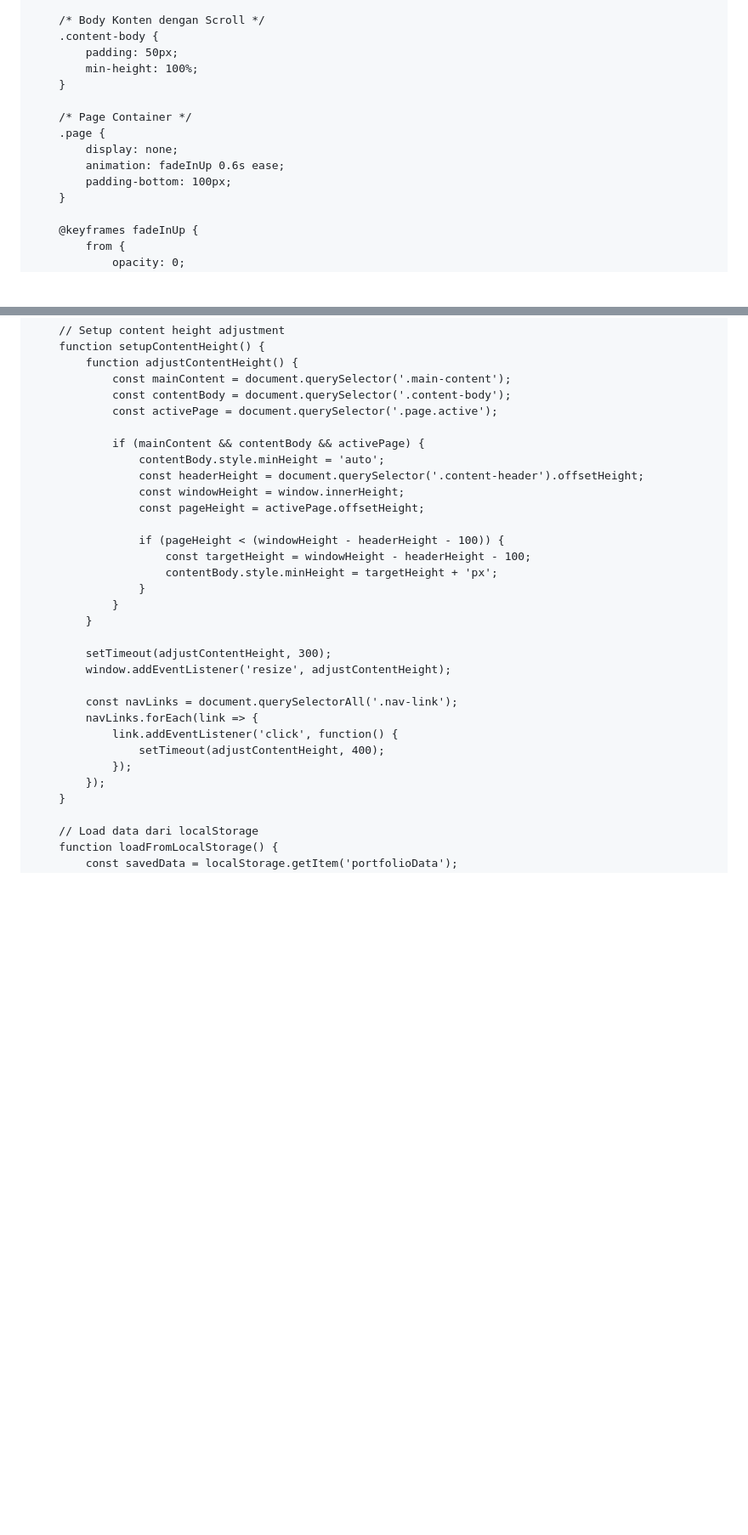
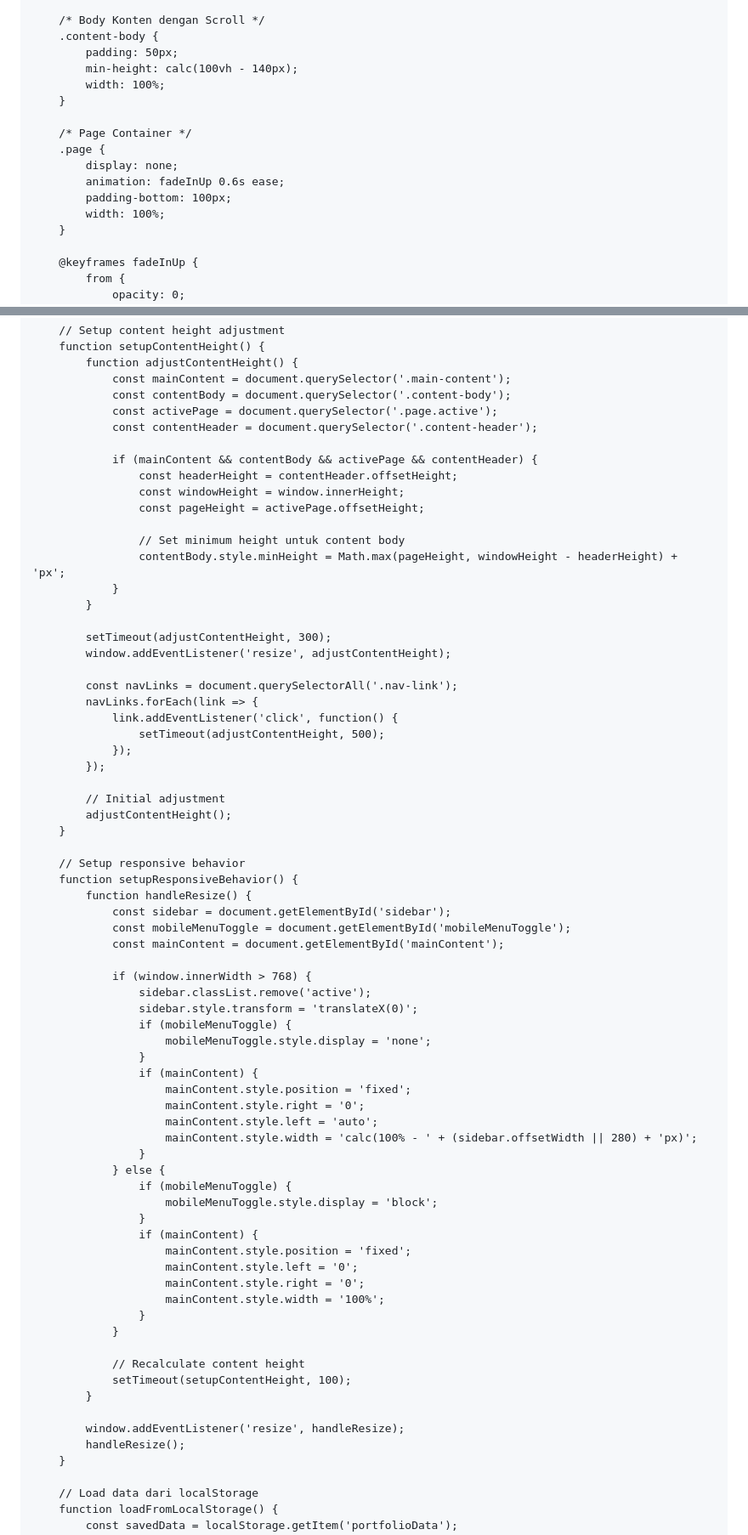
Before and after one commit to aryasavariansa/arsya, a Markdown page: README.md, 2 parts joined by grey strips. Shown at 85% size. Drawn GitHub-style; blank space fills up the shorter version.

```diff
--- a/README.md
+++ b/README.md
@@ -352,7 +380,8 @@
         /* Body Konten dengan Scroll */
         .content-body {
             padding: 50px;
-            min-height: 100%;
+            min-height: calc(100vh - 140px);
+            width: 100%;
         }
 
         /* Page Container */
@@ -360,6 +389,7 @@
             display: none;
             animation: fadeInUp 0.6s ease;
             padding-bottom: 100px;
+            width: 100%;
         }
 
         @keyframes fadeInUp {
@@ -2163,17 +2211,15 @@
                 const mainContent = document.querySelector('.main-content');
                 const contentBody = document.querySelector('.content-body');
                 const activePage = document.querySelector('.page.active');
-
-                if (mainContent && contentBody && activePage) {
-                    contentBody.style.minHeight = 'auto';
-                    const headerHeight = document.querySelector('.content-header').offsetHeight;
+                const contentHeader = document.querySelector('.content-header');
+
+                if (mainContent && contentBody && activePage && contentHeader) {
+                    const headerHeight = contentHeader.offsetHeight;
                     const windowHeight = window.innerHeight;
                     const pageHeight = activePage.offsetHeight;
 
-                    if (pageHeight < (windowHeight - headerHeight - 100)) {
-                        const targetHeight = windowHeight - headerHeight - 100;
-                        contentBody.style.minHeight = targetHeight + 'px';
-                    }
+                    // Set minimum height untuk content body
+                    contentBody.style.minHeight = Math.max(pageHeight, windowHeight - headerHeight) + 'px';
                 }
             }
 
@@ -2183,9 +2229,51 @@
             const navLinks = document.querySelectorAll('.nav-link');
             navLinks.forEach(link => {
                 link.addEventListener('click', function() {
-                    setTimeout(adjustContentHeight, 400);
+                    setTimeout(adjustContentHeight, 500);
                 });
             });
+
+            // Initial adjustment
+            adjustContentHeight();
+        }
+
+        // Setup responsive behavior
+        function setupResponsiveBehavior() {
+            function handleResize() {
+                const sidebar = document.getElementById('sidebar');
+                const mobileMenuToggle = document.getElementById('mobileMenuToggle');
+                const mainContent = document.getElementById('mainContent');
+
+                if (window.innerWidth > 768) {
+                    sidebar.classList.remove('active');
+                    sidebar.style.transform = 'translateX(0)';
+                    if (mobileMenuToggle) {
+                        mobileMenuToggle.style.display = 'none';
+                    }
+                    if (mainContent) {
+                        mainContent.style.position = 'fixed';
+                        mainContent.style.right = '0';
+                        mainContent.style.left = 'auto';
+                        mainContent.style.width = 'calc(100% - ' + (sidebar.offsetWidth || 280) + 'px)';
+                    }
+                } else {
+                    if (mobileMenuToggle) {
+                        mobileMenuToggle.style.display = 'block';
+                    }
+                    if (mainContent) {
+                        mainContent.style.position = 'fixed';
+                        mainContent.style.left = '0';
+                        mainContent.style.right = '0';
+                        mainContent.style.width = '100%';
+                    }
+                }
+
+                // Recalculate content height
+                setTimeout(setupContentHeight, 100);
+            }
+
+            window.addEventListener('resize', handleResize);
+            handleResize();
         }
 
         // Load data dari localStorage
```
Also changed, not shown: other parts of README.md (+52 -28 lines).
